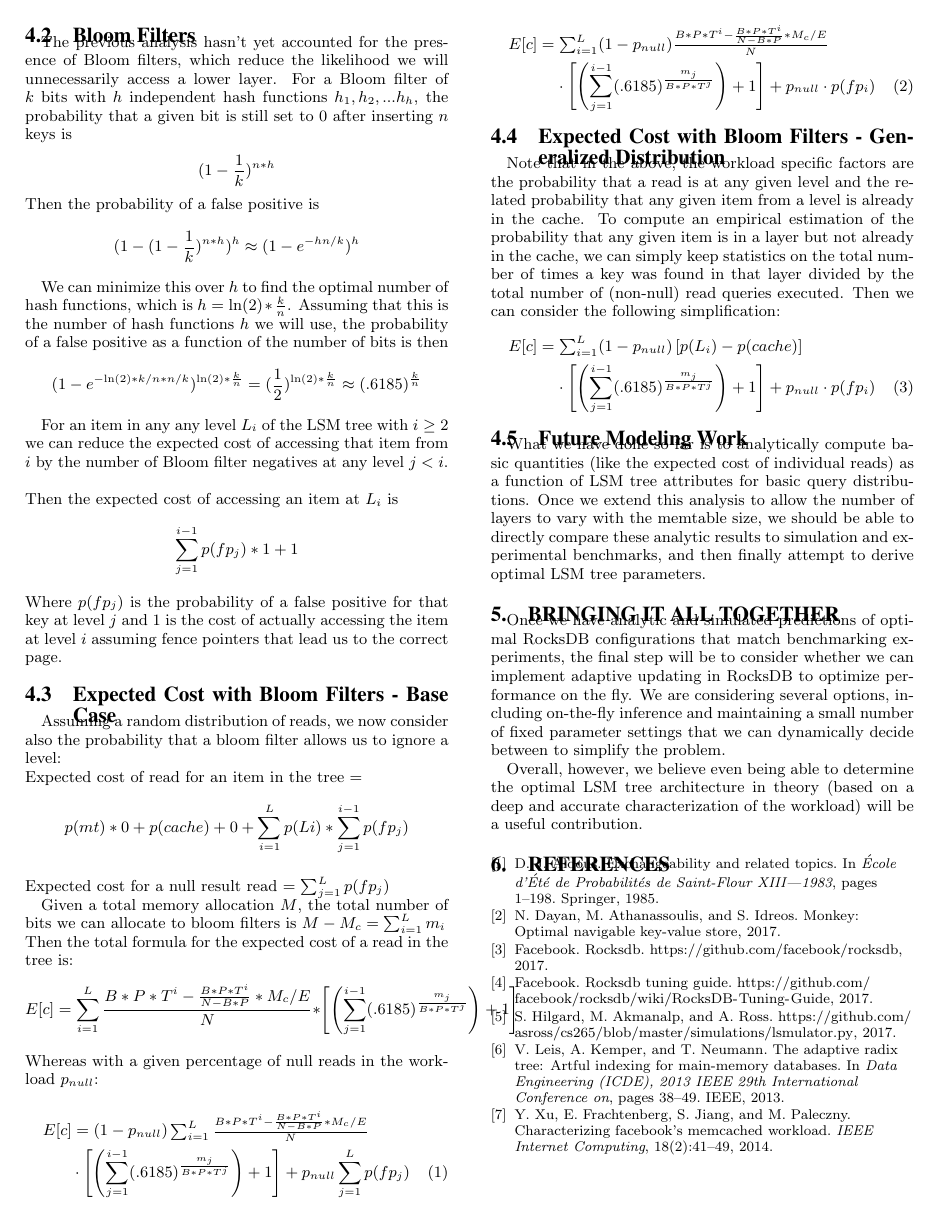
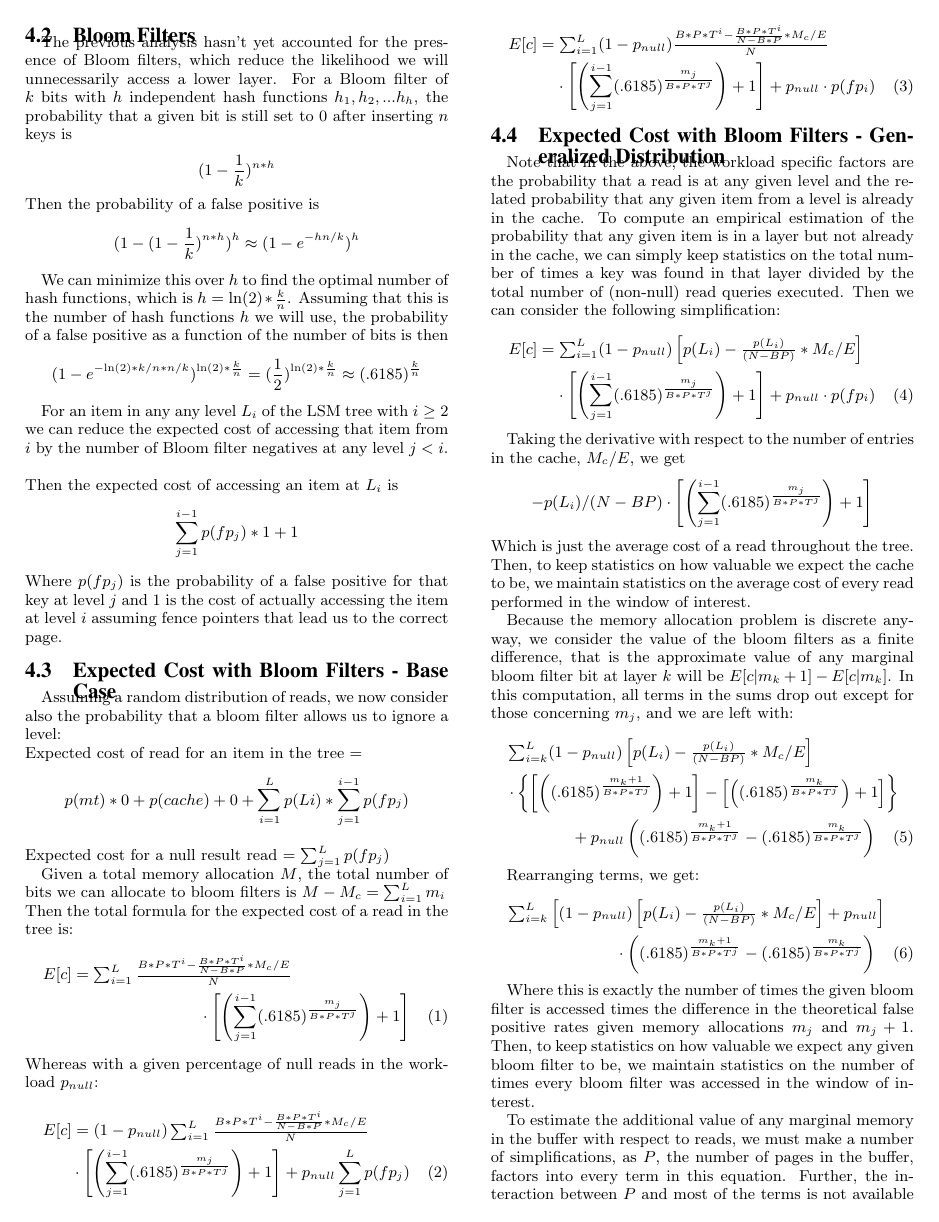
Before and after one commit to asross/cs265, a LaTeX paper (midway/sig-final.tex): page 3 of 3 before the commit and page 3 of 4 after it. Compiled offline with pdfLaTeX.

Commit message:
formulas for statistics we want

```diff
--- a/midway/sig-final.tex
+++ b/midway/sig-final.tex
@@ -325,5 +327,25 @@ $$E[c] = \sum_{i=1}^{L} (1-p_{null})\frac{B*P*T^i - \frac{B*P*T^i}{N-B*P} * M_c/
 \subsection{Expected Cost with Bloom Filters - Generalized Distribution}
 Note that in the above, the workload specific factors are the probability that a read is at any given level and the related probability that any given item from a level is already in the cache. To compute an empirical estimation of the probability that any given item is in a layer but not already in the cache, we can simply keep statistics on the total number of times a key was found in that layer divided by the total number of (non-null) read queries executed. Then we can consider the following simplification:
 \begin{multline}
-$$E[c] = \sum_{i=1}^{L} (1-p_{null})\left[p(L_i) - p(cache) \right]\\ \cdot \left[ \left(\sum_{j=1}^{i-1} (.6185) ^  {\frac{m_j}{B*P*T^j}}\right) +1 \right] + p_{null} \cdot p(fp_i) $$
+$$E[c] = \sum_{i=1}^{L} (1-p_{null})\left[p(L_i) - \frac{p(L_i)}{(N - BP)} * M_c/E \right]\\ \cdot \left[ \left(\sum_{j=1}^{i-1} (.6185) ^  {\frac{m_j}{B*P*T^j}}\right) +1 \right] + p_{null} \cdot p(fp_i) $$
 \end{multline}
+
+Taking the derivative with respect to the number of entries in the cache, $M_c/E$, we get
+$$
+- p(L_i)/(N - BP) \cdot \left[ \left(\sum_{j=1}^{i-1} (.6185) ^  {\frac{m_j}{B*P*T^j}}\right) +1 \right]
+$$
+Which is just the average cost of a read throughout the tree. Then, to keep statistics on how valuable we expect the cache to be, we maintain statistics on the average cost of every read performed in the window of interest.
+
+Because the memory allocation problem is discrete anyway, we consider the value of the bloom filters as a finite difference, that is the approximate value of any marginal bloom filter bit at layer $k$ will be $E[c | m_k+1] - E[c | m_k]$. In this computation, all terms in the sums drop out except for those concerning $m_j$, and we are left with:
+\begin{multline}
+$$\sum_{i=k}^{L} (1-p_{null})\left[p(L_i) - \frac{p(L_i)}{(N - BP)} * M_c/E \right] \\ \cdot \left\{ \left[ \left( (.6185) ^  {\frac{m_k+1}{B*P*T^j}}\right) +1 \right] - \left[ \left( (.6185) ^  {\frac{m_k}{B*P*T^j}}\right) +1 \right] \right\} \\+ p_{null}  \left( (.6185) ^  {\frac{m_k+1}{B*P*T^j}} - (.6185) ^  {\frac{m_k}{B*P*T^j}}\right)$$
+\end{multline}
+
+Rearranging terms, we get:
+\begin{multline}
+$$\sum_{i=k}^{L} \left[(1-p_{null})\left[p(L_i) - \frac{p(L_i)}{(N - BP)} * M_c/E \right] +  p_{null} \right] \\ \cdot \left( (.6185) ^  {\frac{m_k+1}{B*P*T^j}} - (.6185) ^  {\frac{m_k}{B*P*T^j}}\right)$$
+\end{multline}
+
+Where this is exactly the number of times the given bloom filter is accessed times the difference in the theoretical false positive rates given memory allocations $m_j$ and $m_j+1$. Then, to keep statistics on how valuable we expect any given bloom filter to be, we maintain statistics on the number of times every bloom filter was accessed in the window of interest.
+
+To estimate the additional value of any marginal memory in the buffer with respect to reads, we must make a number of simplifications, as $P$, the number of pages in the buffer, factors into every term in this equation. Further, the interaction between $P$ and most of the terms is not available in closed form, in general. Rather, the critical terms $P(L_i)$ we are empirically estimating. Then, for reasonably large values of $N$ and $P$, we will assume that the bloom filter false positive rate stays approximately the same, as does the value of the cache. Then, we consider only the change in I/Os occurring from the altered probability of any given element occurring in any layer as a result of more elements being in the memtable. Further, we can provide a simple underestimate of this by assuming that any items we add to the memtable will be removed from otherwise occurring in L1, without considering the added value resulting cascade through all other values in all other layers of the table.
```
Also changed, not shown: midway/sig-final.pdf (added), midway/sig-final.tex (15 more changed lines), 1 other file.
